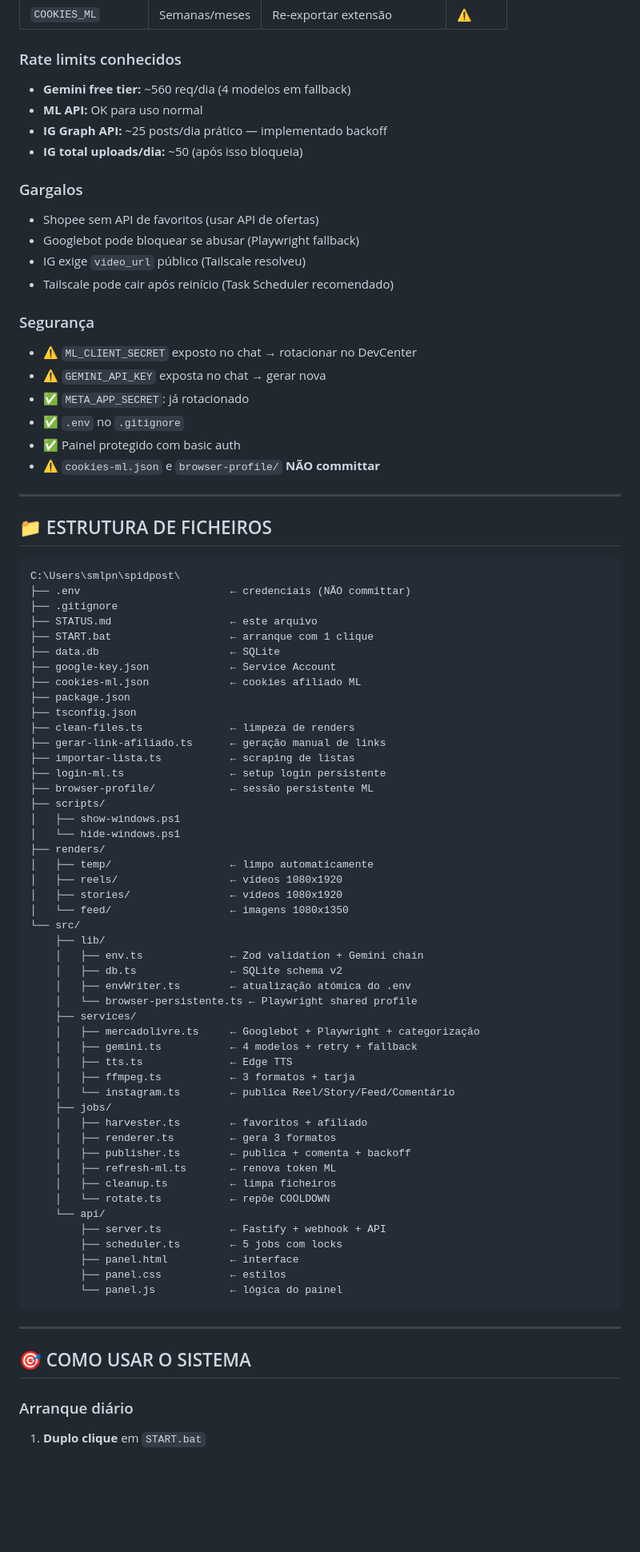
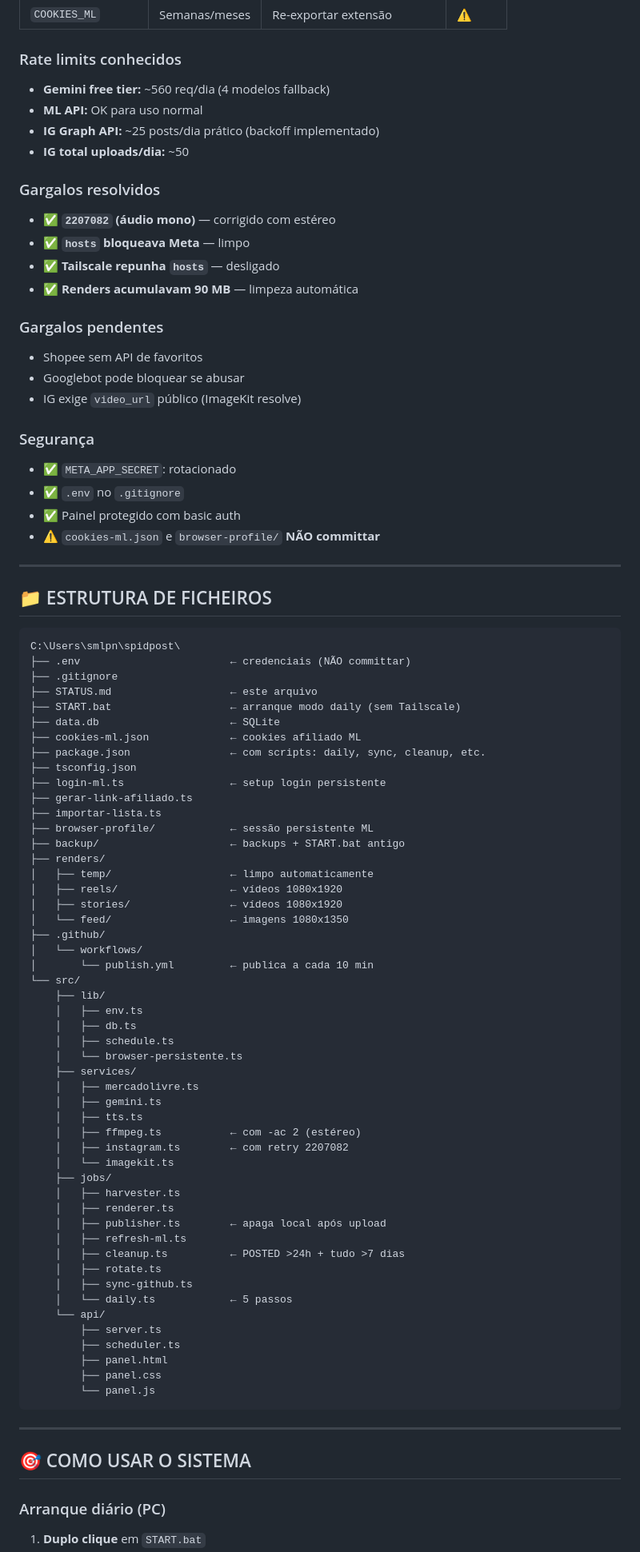
Before and after one commit to sml-pn/spidpost-legal, a Markdown page: STATUS.md, the part around one of its changes. Shown at 80% size. Rendered like a GitHub page; blank space fills up the shorter version.

Commit message:
docs: atualiza STATUS.md para v1.1 (correcoes 2207082, GitHub Actions 24/7, cleanup)

````diff
--- a/STATUS.md
+++ b/STATUS.md
@@ -260,21 +223,24 @@ Tabelas:
 | `COOKIES_ML` | Semanas/meses | Re-exportar extensão | ⚠️ |
 
 ### Rate limits conhecidos
-- **Gemini free tier:** ~560 req/dia (4 modelos em fallback)
+- **Gemini free tier:** ~560 req/dia (4 modelos fallback)
 - **ML API:** OK para uso normal
-- **IG Graph API:** ~25 posts/dia prático — implementado backoff
-- **IG total uploads/dia:** ~50 (após isso bloqueia)
+- **IG Graph API:** ~25 posts/dia prático (backoff implementado)
+- **IG total uploads/dia:** ~50
 
-### Gargalos
-- Shopee sem API de favoritos (usar API de ofertas)
-- Googlebot pode bloquear se abusar (Playwright fallback)
-- IG exige `video_url` público (Tailscale resolveu)
-- Tailscale pode cair após reinício (Task Scheduler recomendado)
+### Gargalos resolvidos
+- ✅ **`2207082` (áudio mono)** — corrigido com estéreo
+- ✅ **`hosts` bloqueava Meta** — limpo
+- ✅ **Tailscale repunha `hosts`** — desligado
+- ✅ **Renders acumulavam 90 MB** — limpeza automática
+
+### Gargalos pendentes
+- Shopee sem API de favoritos
+- Googlebot pode bloquear se abusar
+- IG exige `video_url` público (ImageKit resolve)
 
 ### Segurança
-- ⚠️ `ML_CLIENT_SECRET` exposto no chat → rotacionar no DevCenter
-- ⚠️ `GEMINI_API_KEY` exposta no chat → gerar nova
-- ✅ `META_APP_SECRET`: já rotacionado
+- ✅ `META_APP_SECRET`: rotacionado
 - ✅ `.env` no `.gitignore`
 - ✅ Painel protegido com basic auth
 - ⚠️ `cookies-ml.json` e `browser-profile/` **NÃO committar**
@@ -288,55 +254,57 @@ C:\Users\smlpn\spidpost\
 ├── .env                        ← credenciais (NÃO committar)
 ├── .gitignore
 ├── STATUS.md                   ← este arquivo
-├── START.bat                   ← arranque com 1 clique
+├── START.bat                   ← arranque modo daily (sem Tailscale)
 ├── data.db                     ← SQLite
-├── google-key.json             ← Service Account
 ├── cookies-ml.json             ← cookies afiliado ML
-├── package.json
+├── package.json                ← com scripts: daily, sync, cleanup, etc.
 ├── tsconfig.json
-├── clean-files.ts              ← limpeza de renders
-├── gerar-link-afiliado.ts      ← geração manual de links
-├── importar-lista.ts           ← scraping de listas
 ├── login-ml.ts                 ← setup login persistente
+├── gerar-link-afiliado.ts
+├── importar-lista.ts
 ├── browser-profile/            ← sessão persistente ML
-├── scripts/
-│   ├── show-windows.ps1
-│   └── hide-windows.ps1
+├── backup/                     ← backups + START.bat antigo
 ├── renders/
 │   ├── temp/                   ← limpo automaticamente
 │   ├── reels/                  ← vídeos 1080x1920
 │   ├── stories/                ← vídeos 1080x1920
 │   └── feed/                   ← imagens 1080x1350
+├── .github/
+│   └── workflows/
+│       └── publish.yml         ← publica a cada 10 min
 └── src/
     ├── lib/
-    │   ├── env.ts              ← Zod validation + Gemini chain
-    │   ├── db.ts               ← SQLite schema v2
-    │   ├── envWriter.ts        ← atualização atómica do .env
-    │   └── browser-persistente.ts ← Playwright shared profile
+    │   ├── env.ts
+    │   ├── db.ts
+    │   ├── schedule.ts
+    │   └── browser-persistente.ts
     ├── services/
-    │   ├── mercadolivre.ts     ← Googlebot + Playwright + categorização
-    │   ├── gemini.ts           ← 4 modelos + retry + fallback
-    │   ├── tts.ts              ← Edge TTS
-    │   ├── ffmpeg.ts           ← 3 formatos + tarja
-    │   └── instagram.ts        ← publica Reel/Story/Feed/Comentário
+    │   ├── mercadolivre.ts
+    │   ├── gemini.ts
+    │   ├── tts.ts
+    │   ├── ffmpeg.ts           ← com -ac 2 (estéreo)
+    │   ├── instagram.ts        ← com retry 2207082
+    │   └── imagekit.ts
     ├── jobs/
-    │   ├── harvester.ts        ← favoritos + afiliado
-    │   ├── renderer.ts         ← gera 3 formatos
-    │   ├── publisher.ts        ← publica + comenta + backoff
-    │   ├── refresh-ml.ts       ← renova token ML
-    │   ├── cleanup.ts          ← limpa ficheiros
-    │   └── rotate.ts           ← repõe COOLDOWN
+    │   ├── harvester.ts
+    │   ├── renderer.ts
+    │   ├── publisher.ts        ← apaga local após upload
+    │   ├── refresh-ml.ts
+    │   ├── cleanup.ts          ← POSTED >24h + tudo >7 dias
+    │   ├── rotate.ts
+    │   ├── sync-github.ts
+    │   └── daily.ts            ← 5 passos
     └── api/
-        ├── server.ts           ← Fastify + webhook + API
-        ├── scheduler.ts        ← 5 jobs com locks
-        ├── panel.html          ← interface
-        ├── panel.css           ← estilos
-        └── panel.js            ← lógica do painel
+        ├── server.ts
+        ├── scheduler.ts
+        ├── panel.html
+        ├── panel.css
+        └── panel.js
 ```
 
 ---
 
 ## 🎯 COMO USAR O SISTEMA
 
-### Arranque diário
+### Arranque diário (PC)
 1. **Duplo clique** em `START.bat`
````
Also changed, not shown: other parts of STATUS.md (+132 -237 lines).
